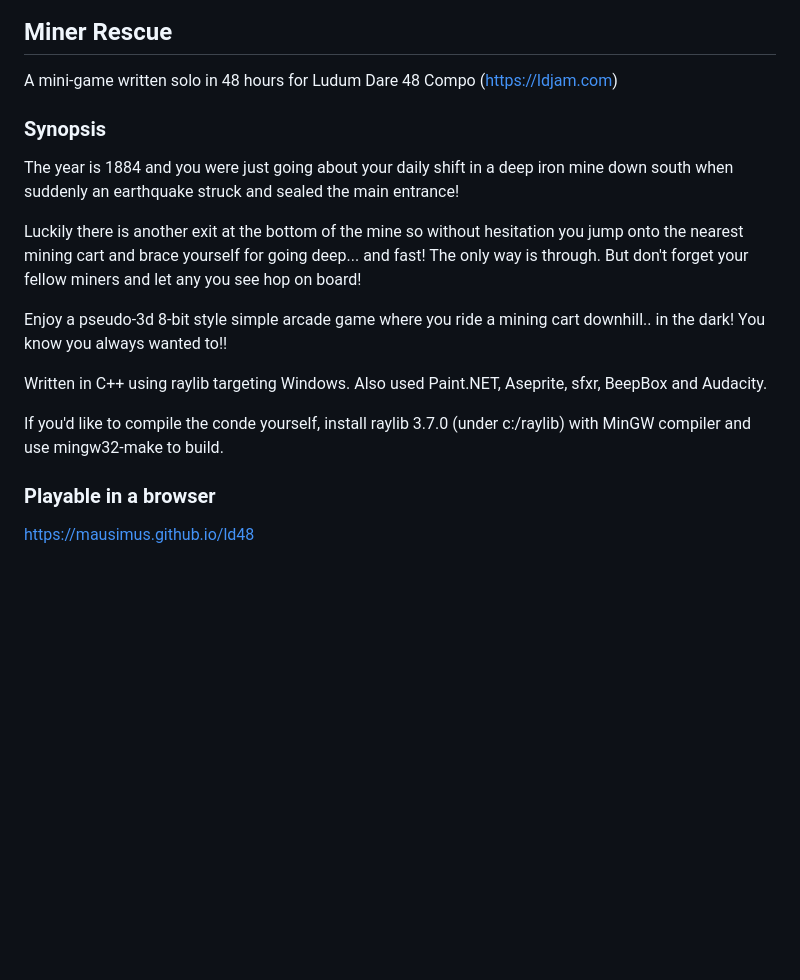
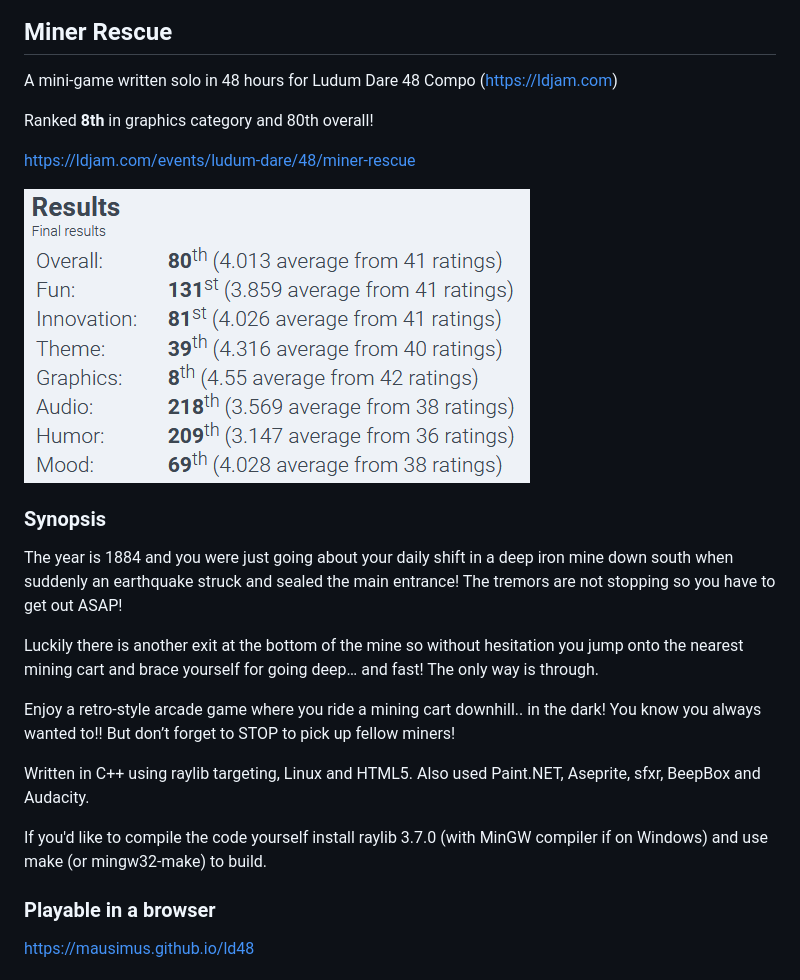
Before and after one commit to mausimus/ld48, a Markdown page: README.md, the part around the change. GitHub-like rendering; pictures changed too: results.png (added); blank space fills up the shorter version.

Commit message:
porting/post-jam updates (#1)
* post-jam tweaks

* results

```diff
--- a/README.md
+++ b/README.md
@@ -2,17 +2,23 @@
 
 A mini-game written solo in 48 hours for Ludum Dare 48 Compo (https://ldjam.com)
 
+Ranked __8th__ in graphics category and 80th overall!
+
+https://ldjam.com/events/ludum-dare/48/miner-rescue
+
+![results](results.png)
+
 ### Synopsis
 
-The year is 1884 and you were just going about your daily shift in a deep iron mine down south when suddenly an earthquake struck and sealed the main entrance!
+The year is 1884 and you were just going about your daily shift in a deep iron mine down south when suddenly an earthquake struck and sealed the main entrance! The tremors are not stopping so you have to get out ASAP!
 
-Luckily there is another exit at the bottom of the mine so without hesitation you jump onto the nearest mining cart and brace yourself for going deep... and fast! The only way is through. But don't forget your fellow miners and let any you see hop on board!
+Luckily there is another exit at the bottom of the mine so without hesitation you jump onto the nearest mining cart and brace yourself for going deep… and fast! The only way is through.
 
-Enjoy a pseudo-3d 8-bit style simple arcade game where you ride a mining cart downhill.. in the dark! You know you always wanted to!!
+Enjoy a retro-style arcade game where you ride a mining cart downhill.. in the dark! You know you always wanted to!! But don’t forget to STOP to pick up fellow miners!
 
-Written in C++ using raylib targeting Windows. Also used Paint.NET, Aseprite, sfxr, BeepBox and Audacity.
+Written in C++ using raylib targeting, Linux and HTML5. Also used Paint.NET, Aseprite, sfxr, BeepBox and Audacity.
 
-If you'd like to compile the conde yourself, install raylib 3.7.0 (under c:/raylib) with MinGW compiler and use mingw32-make to build.
+If you'd like to compile the code yourself install raylib 3.7.0 (with MinGW compiler if on Windows) and use make (or mingw32-make) to build.
 
 ### Playable in a browser
 
```
Also changed, not shown: 3 other files.
